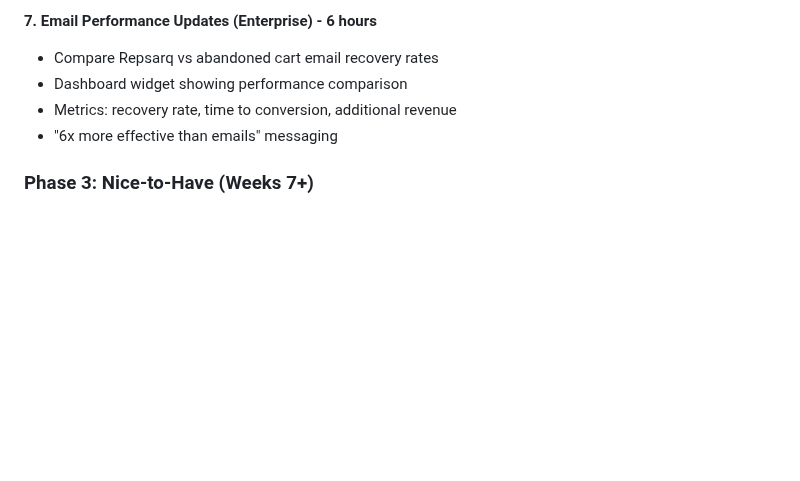
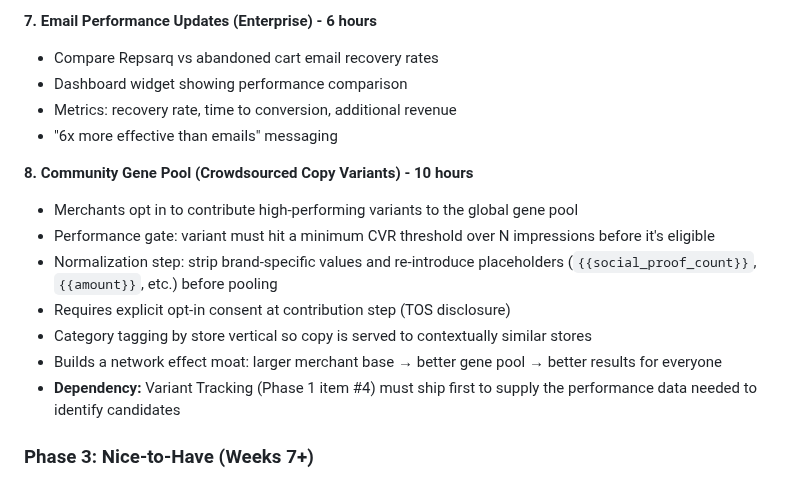
Before and after one commit to tjmajewski/exit-intent-offer-v2, a Markdown page: ROADMAP.md, the part around the change. Drawn GitHub-style; blank space fills up the shorter version.

Commit message:
docs: add community gene pool feature to Phase 2 roadmap
https://claude.ai/code/session_01AjzwnpEn1Ds11ruZbd39WF

```diff
--- a/ROADMAP.md
+++ b/ROADMAP.md
@@ -348,6 +348,15 @@ cat > ROADMAP.md << 'EOF'
 - Metrics: recovery rate, time to conversion, additional revenue
 - "6x more effective than emails" messaging
 
+**8. Community Gene Pool (Crowdsourced Copy Variants) - 10 hours**
+- Merchants opt in to contribute high-performing variants to the global gene pool
+- Performance gate: variant must hit a minimum CVR threshold over N impressions before it's eligible
+- Normalization step: strip brand-specific values and re-introduce placeholders (`{{social_proof_count}}`, `{{amount}}`, etc.) before pooling
+- Requires explicit opt-in consent at contribution step (TOS disclosure)
+- Category tagging by store vertical so copy is served to contextually similar stores
+- Builds a network effect moat: larger merchant base → better gene pool → better results for everyone
+- **Dependency:** Variant Tracking (Phase 1 item #4) must ship first to supply the performance data needed to identify candidates
+
 ### Phase 3: Nice-to-Have (Weeks 7+)
 - Multi-currency support
 - Multi-language variants
```
